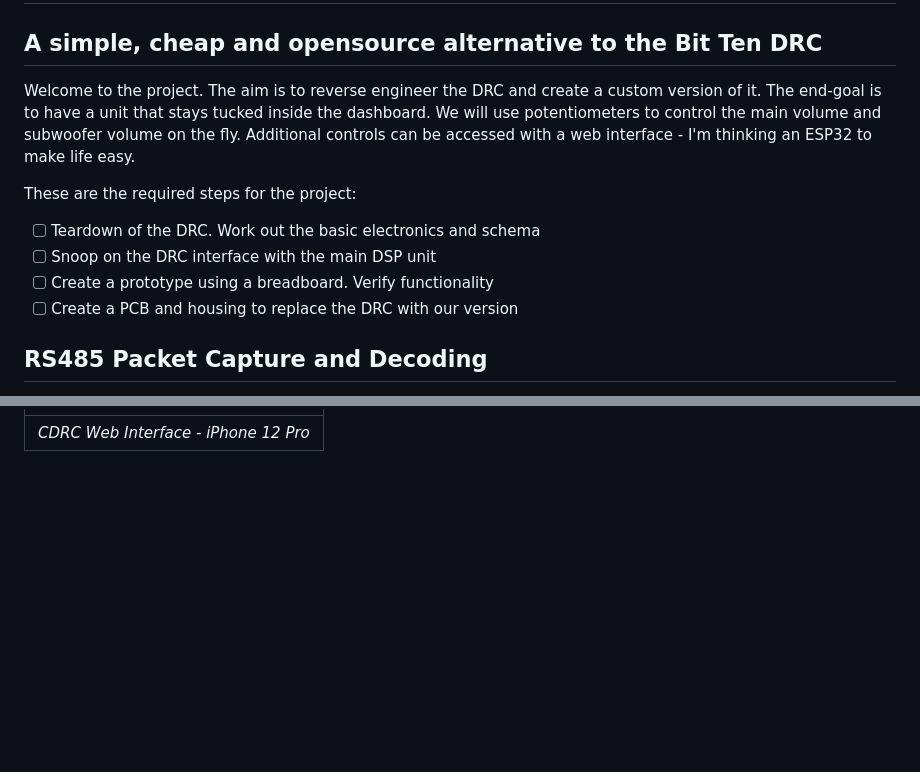
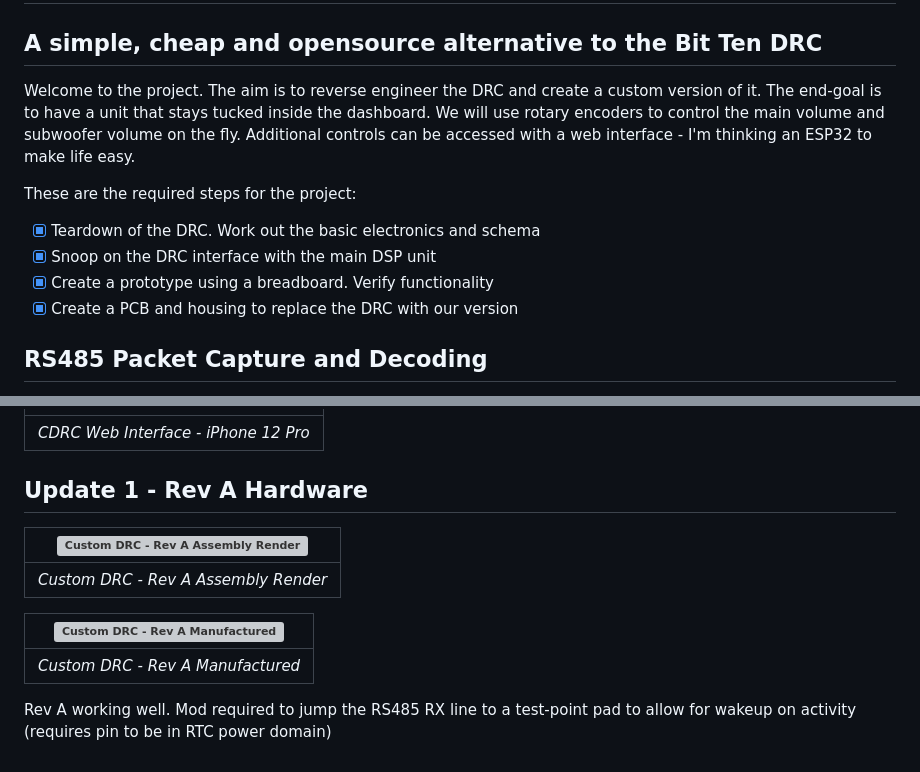
Before and after one commit to lilindian16/customDRC, a Markdown page: README.md, 2 parts joined by grey strips. GitHub-like rendering; blank space fills up the shorter version; grey boxes are pictures that could not be loaded.

Commit message:
Update readme with Rev A updates

```diff
--- a/README.md
+++ b/README.md
@@ -2,14 +2,14 @@
 
 ## A simple, cheap and opensource alternative to the Bit Ten DRC
 
-Welcome to the project. The aim is to reverse engineer the DRC and create a custom version of it. The end-goal is to have a unit that stays tucked inside the dashboard. We will use potentiometers to control the main volume and subwoofer volume on the fly. Additional controls can be accessed with a web interface - I'm thinking an ESP32 to make life easy.
+Welcome to the project. The aim is to reverse engineer the DRC and create a custom version of it. The end-goal is to have a unit that stays tucked inside the dashboard. We will use rotary encoders to control the main volume and subwoofer volume on the fly. Additional controls can be accessed with a web interface - I'm thinking an ESP32 to make life easy.
 
 These are the required steps for the project:
 
-- [ ] Teardown of the DRC. Work out the basic electronics and schema
-- [ ] Snoop on the DRC interface with the main DSP unit
-- [ ] Create a prototype using a breadboard. Verify functionality
-- [ ] Create a PCB and housing to replace the DRC with our version
+- [x] Teardown of the DRC. Work out the basic electronics and schema
+- [x] Snoop on the DRC interface with the main DSP unit
+- [x] Create a prototype using a breadboard. Verify functionality
+- [x] Create a PCB and housing to replace the DRC with our version
 
 ## RS485 Packet Capture and Decoding
 
@@ -32,3 +32,15 @@ https://docs.google.com/spreadsheets/d/1yKb0Uep4GiwMZgCa3Em3xfYRrIc_w2GCmBEI8sHW
 | ![CDRC Web Interface - iPhone 12 Pro](Images/CDRC_webpage_iphone12pro.png) |
 | :------------------------------------------------------------------------: |
 |                    _CDRC Web Interface - iPhone 12 Pro_                    |
+
+## Update 1 - Rev A Hardware
+
+| ![Custom DRC - Rev A Assembly Render](RevA_assem_render.png) |
+| :----------------------------------------------------------: |
+|             _Custom DRC - Rev A Assembly Render_             |
+
+| ![Custom DRC - Rev A Manufactured](RevA_Manuf.jpg) |
+| :------------------------------------------------: |
+|         _Custom DRC - Rev A Manufactured_          |
+
+Rev A working well. Mod required to jump the RS485 RX line to a test-point pad to allow for wakeup on activity (requires pin to be in RTC power domain)
```
Also changed, not shown: Images/RevA_assem_render.png (added), 1 other file.
